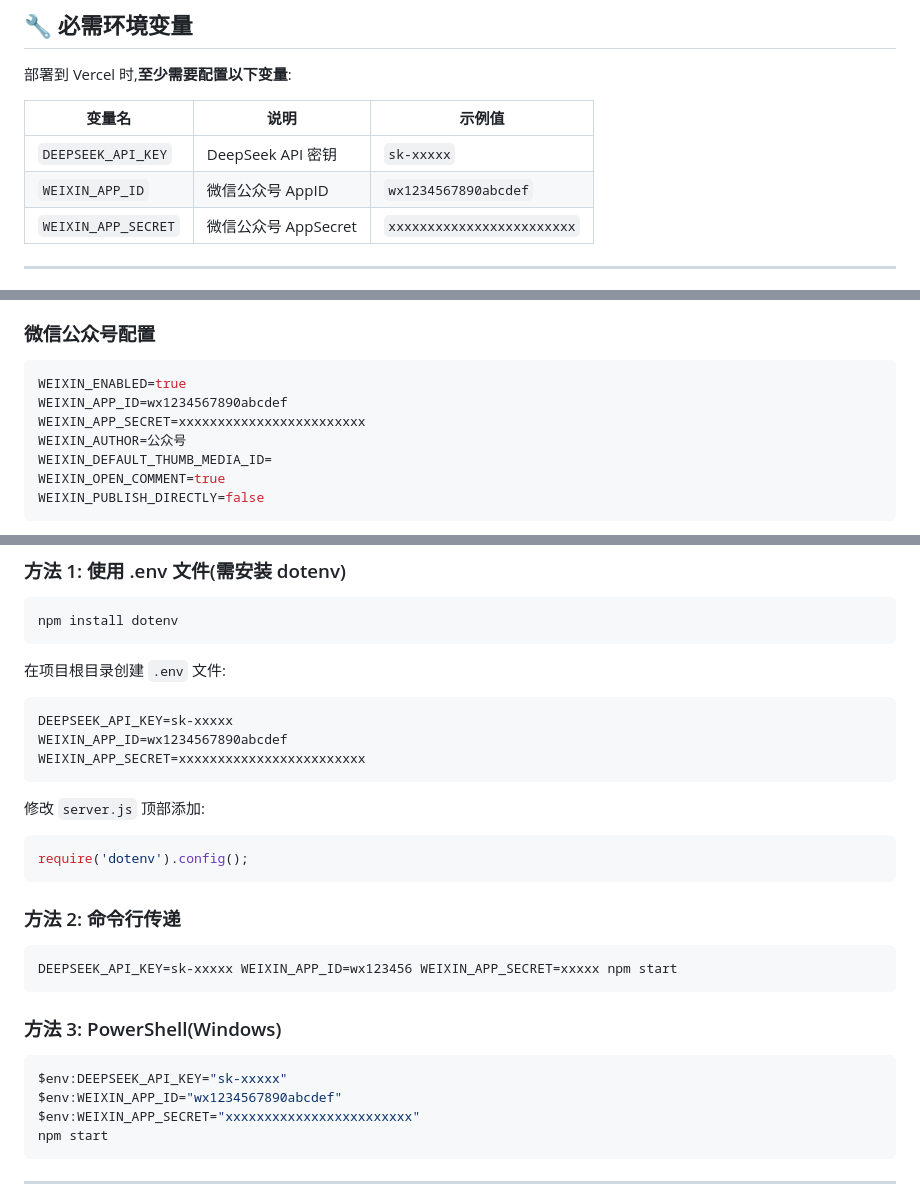
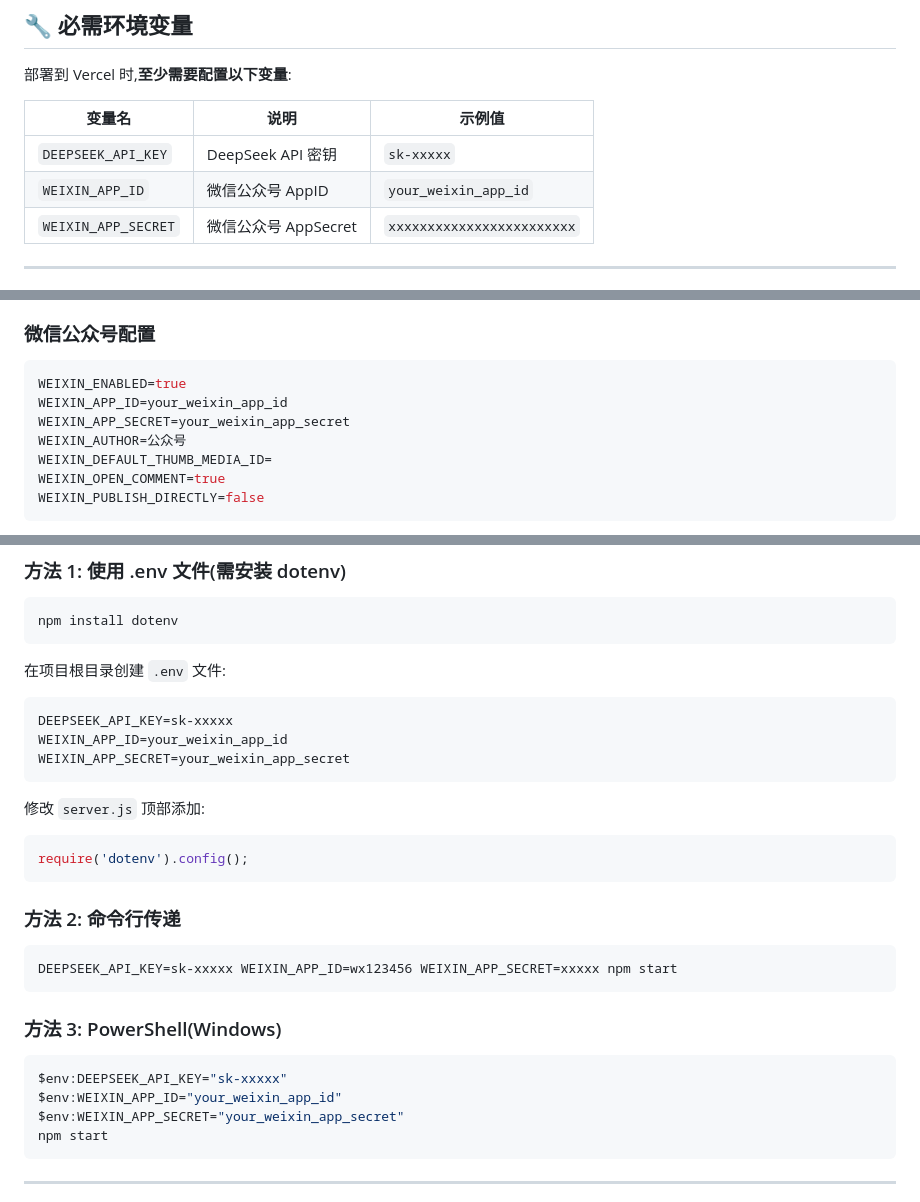
Before and after one commit to weiht12/wechat-auto-writerv3.0.4, a Markdown page: ENV_VARIABLES.md, 3 parts joined by grey strips. GitHub-like rendering.

Commit message:
security: remove wx-format example AppID to fix GitHub secret scanning alert

````diff
--- a/ENV_VARIABLES.md
+++ b/ENV_VARIABLES.md
@@ -18,7 +18,7 @@
 | 变量名 | 说明 | 示例值 |
 |--------|------|--------|
 | `DEEPSEEK_API_KEY` | DeepSeek API 密钥 | `sk-xxxxx` |
-| `WEIXIN_APP_ID` | 微信公众号 AppID | `wx1234567890abcdef` |
+| `WEIXIN_APP_ID` | 微信公众号 AppID | `your_weixin_app_id` |
 | `WEIXIN_APP_SECRET` | 微信公众号 AppSecret | `xxxxxxxxxxxxxxxxxxxxxxxx` |
 
 ---
@@ -86,8 +86,8 @@ TAVILY_API_KEY=tvly-dev-xxxxx
 
 ```bash
 WEIXIN_ENABLED=true
-WEIXIN_APP_ID=wx1234567890abcdef
-WEIXIN_APP_SECRET=xxxxxxxxxxxxxxxxxxxxxxxx
+WEIXIN_APP_ID=your_weixin_app_id
+WEIXIN_APP_SECRET=your_weixin_app_secret
 WEIXIN_AUTHOR=公众号
 WEIXIN_DEFAULT_THUMB_MEDIA_ID=
 WEIXIN_OPEN_COMMENT=true
@@ -205,8 +205,8 @@ npm install dotenv
 在项目根目录创建 `.env` 文件:
 ```bash
 DEEPSEEK_API_KEY=sk-xxxxx
-WEIXIN_APP_ID=wx1234567890abcdef
-WEIXIN_APP_SECRET=xxxxxxxxxxxxxxxxxxxxxxxx
+WEIXIN_APP_ID=your_weixin_app_id
+WEIXIN_APP_SECRET=your_weixin_app_secret
 ```
 
 修改 `server.js` 顶部添加:
@@ -224,8 +224,8 @@ DEEPSEEK_API_KEY=sk-xxxxx WEIXIN_APP_ID=wx123456 WEIXIN_APP_SECRET=xxxxx npm sta
 
 ```powershell
 $env:DEEPSEEK_API_KEY="sk-xxxxx"
-$env:WEIXIN_APP_ID="wx1234567890abcdef"
-$env:WEIXIN_APP_SECRET="xxxxxxxxxxxxxxxxxxxxxxxx"
+$env:WEIXIN_APP_ID="your_weixin_app_id"
+$env:WEIXIN_APP_SECRET="your_weixin_app_secret"
 npm start
 ```
 
````
